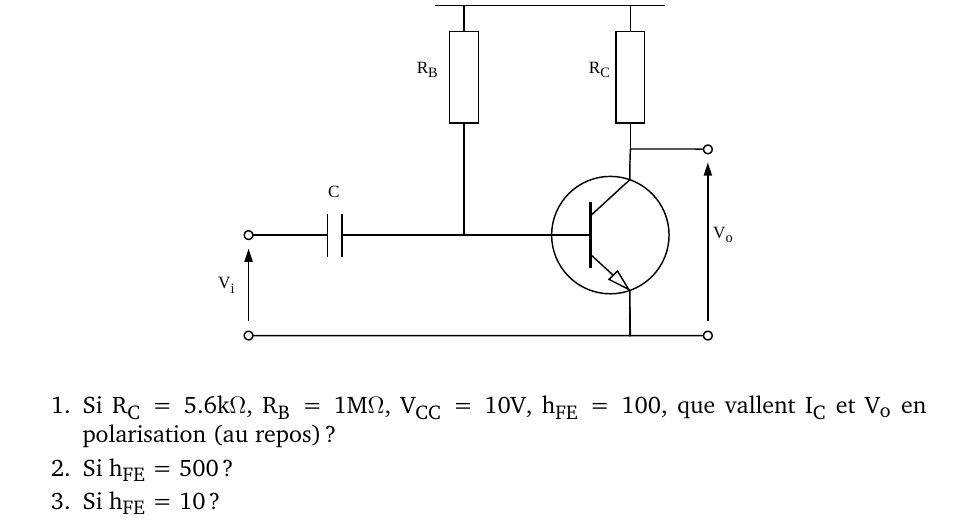
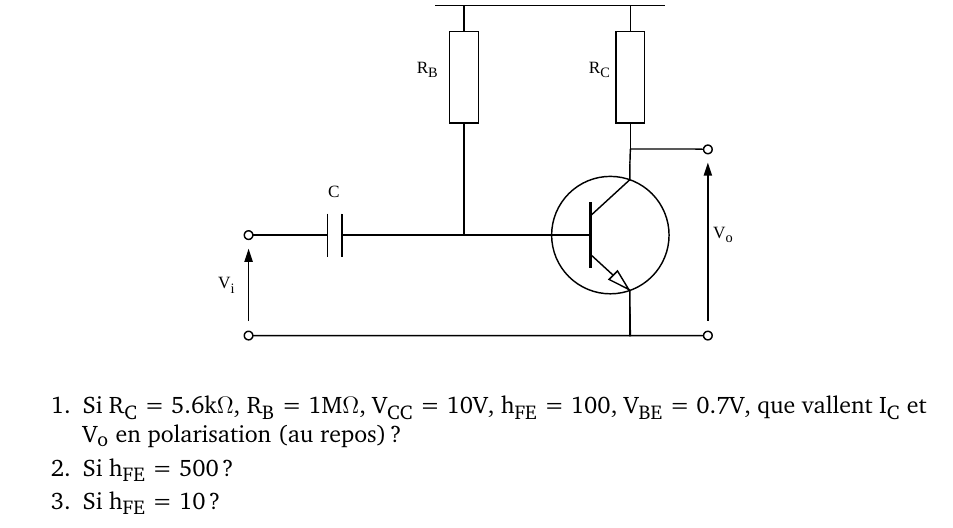
Before and after one commit to parastuffs/3BMBS-electronique, a LaTeX document (Exercices/BJT/Elec-3BS-3BM_exe_BJT.tex): part of page 1 of 8, cut so that both start at the same text. Compiled offline with pdfLaTeX.

Commit message:
[Exe BJT] v1.0.2 fixes #2

```diff
--- a/Exercices/BJT/Elec-3BS-3BM_exe_BJT.tex
+++ b/Exercices/BJT/Elec-3BS-3BM_exe_BJT.tex
@@ -28,7 +28,7 @@
 \usepackage{mathastext} % math as standfard text : units are respecting typography conventions.
 \usepackage{siunitx}
 
-\newcommand{\version}{1.0.1}
+\newcommand{\version}{1.0.2}
 
 % \langexam{frenchb}
 
@@ -105,7 +105,7 @@ De gauche à droite :
         \includegraphics[]{common-emitter.pdf}
     \end{center}
     \begin{enumerate}
-        \item Si $R_C = 5.6 k\Omega$, $R_B = 1 M\Omega$, $V_{CC}= 10V$, $h_{FE} = 100$, que vallent $I_C$ et $V_o$ en polarisation (au repos) ?
+        \item Si $R_C = 5.6 k\Omega$, $R_B = 1 M\Omega$, $V_{CC}= 10V$, $h_{FE} = 100$, $V_{BE} = 0.7V$, que vallent $I_C$ et $V_o$ en polarisation (au repos) ?
         \item Si $h_{FE} = 500$ ?
         \item Si $h_{FE} = 10$ ?
     \end{enumerate}
```
